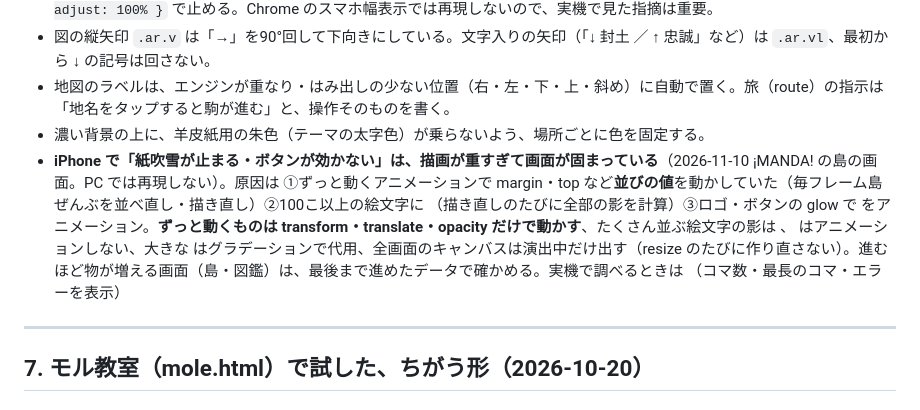
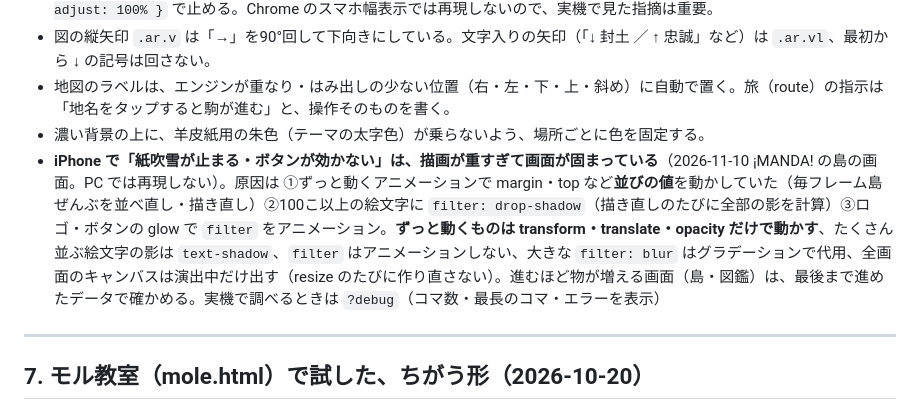
Before and after one commit to condoidea/p-learning-engine, a Markdown page: docs/学習設計ノウハウ.md, the part around the change. GitHub-like rendering.

Commit message:
学習設計ノウハウ：iPhone の固まり対策の項目で消えていたコード名を戻す
Co-Authored-By: Claude Opus 5.5 <noreply@anthropic.com>

```diff
--- a/docs/学習設計ノウハウ.md
+++ b/docs/学習設計ノウハウ.md
@@ -104,7 +104,7 @@
 - 図の縦矢印 `.ar.v` は「→」を90°回して下向きにしている。文字入りの矢印（「↓ 封土 ／ ↑ 忠誠」など）は `.ar.vl`、最初から ↓ の記号は回さない。
 - 地図のラベルは、エンジンが重なり・はみ出しの少ない位置（右・左・下・上・斜め）に自動で置く。旅（route）の指示は「地名をタップすると駒が進む」と、操作そのものを書く。
 - 濃い背景の上に、羊皮紙用の朱色（テーマの太字色）が乗らないよう、場所ごとに色を固定する。
-- **iPhone で「紙吹雪が止まる・ボタンが効かない」は、描画が重すぎて画面が固まっている**（2026-11-10 ¡MANDA! の島の画面。PC では再現しない）。原因は ①ずっと動くアニメーションで margin・top など**並びの値**を動かしていた（毎フレーム島ぜんぶを並べ直し・描き直し）②100こ以上の絵文字に （描き直しのたびに全部の影を計算）③ロゴ・ボタンの glow で  をアニメーション。**ずっと動くものは transform・translate・opacity だけで動かす**、たくさん並ぶ絵文字の影は 、 はアニメーションしない、大きな  はグラデーションで代用、全画面のキャンバスは演出中だけ出す（resize のたびに作り直さない）。進むほど物が増える画面（島・図鑑）は、最後まで進めたデータで確かめる。実機で調べるときは （コマ数・最長のコマ・エラーを表示）
+- **iPhone で「紙吹雪が止まる・ボタンが効かない」は、描画が重すぎて画面が固まっている**（2026-11-10 ¡MANDA! の島の画面。PC では再現しない）。原因は ①ずっと動くアニメーションで margin・top など**並びの値**を動かしていた（毎フレーム島ぜんぶを並べ直し・描き直し）②100こ以上の絵文字に `filter: drop-shadow`（描き直しのたびに全部の影を計算）③ロゴ・ボタンの glow で `filter` をアニメーション。**ずっと動くものは transform・translate・opacity だけで動かす**、たくさん並ぶ絵文字の影は `text-shadow`、`filter` はアニメーションしない、大きな `filter: blur` はグラデーションで代用、全画面のキャンバスは演出中だけ出す（resize のたびに作り直さない）。進むほど物が増える画面（島・図鑑）は、最後まで進めたデータで確かめる。実機で調べるときは `?debug`（コマ数・最長のコマ・エラーを表示）
 
 ---
 
```
